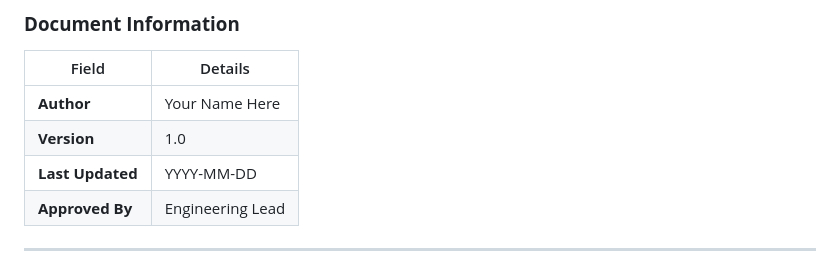
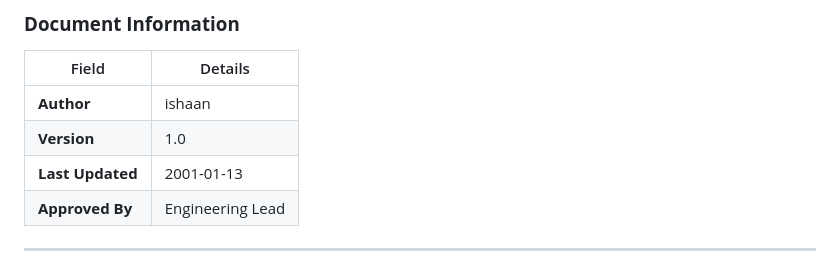
Before and after one commit to ishankhan-866/ishaan-repo, a Markdown page: READme.md, the part around one of its changes. Drawn GitHub-style.

```diff
--- a/READme.md
+++ b/READme.md
@@ -11,9 +11,9 @@
 
 | Field            | Details                  |
 |------------------|--------------------------|
-| **Author**       | Your Name Here           |
+| **Author**       | ishaan         |
 | **Version**      | 1.0                      |
-| **Last Updated** | YYYY-MM-DD               |
+| **Last Updated** | 2001-01-13               |
 | **Approved By**  | Engineering Lead         |
 
 ---
```
Also changed, not shown: other parts of READme.md (+5 -2 lines).
